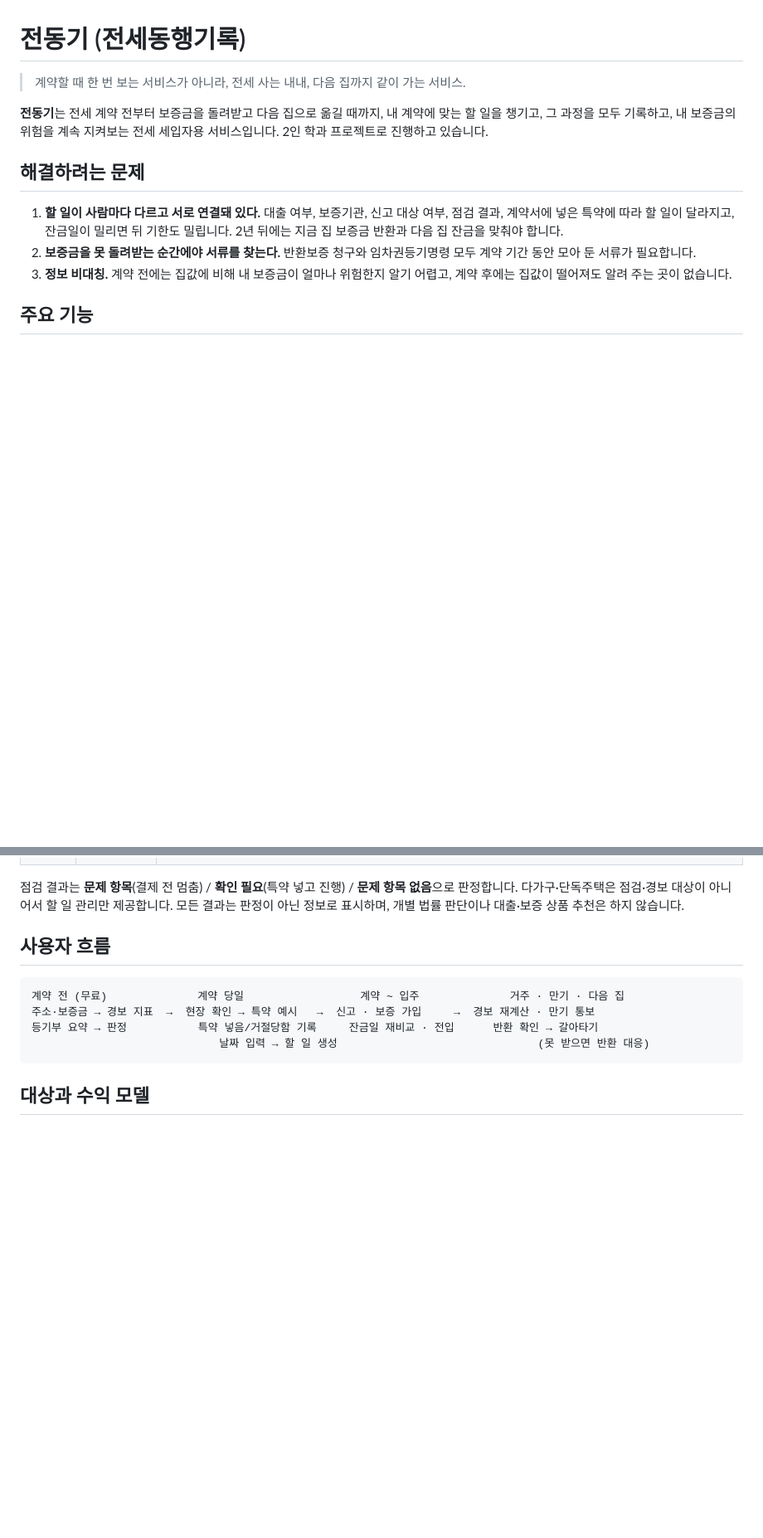
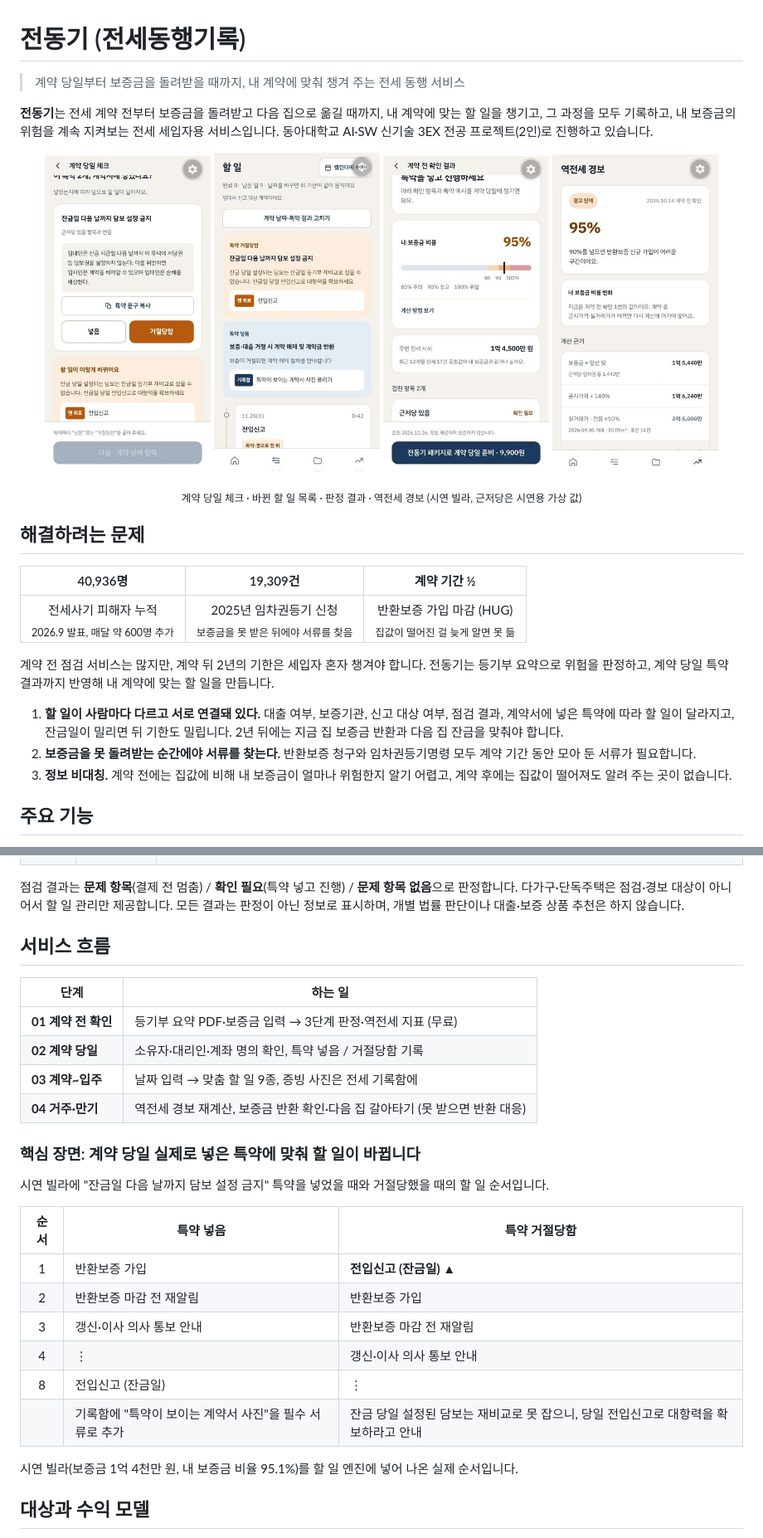
Before and after one commit to polopy07/jeonse_companion, a Markdown page: README.md, 2 parts joined by grey strips. Shown at 83% size. GitHub-like rendering; pictures changed too: docs/poster/images/alert.jpg (added), docs/poster/images/contract-day.jpg (added), docs/poster/images/todos-changed.jpg (added); blank space fills up the shorter version.

Commit message:
docs: README를 발표회 포스터에 맞춤 — 앱 스크린샷 4장, 문제 수치, 서비스 흐름·핵심 장면, 비교·검증 결과, 시스템 구성, 포스터
Co-Authored-By: Claude Opus 5.5 <noreply@anthropic.com>

````diff
--- a/README.md
+++ b/README.md
@@ -1,10 +1,24 @@
 # 전동기 (전세동행기록)
 
-> 계약할 때 한 번 보는 서비스가 아니라, 전세 사는 내내, 다음 집까지 같이 가는 서비스.
+> 계약 당일부터 보증금을 돌려받을 때까지, 내 계약에 맞춰 챙겨 주는 전세 동행 서비스
 
-**전동기**는 전세 계약 전부터 보증금을 돌려받고 다음 집으로 옮길 때까지, 내 계약에 맞는 할 일을 챙기고, 그 과정을 모두 기록하고, 내 보증금의 위험을 계속 지켜보는 전세 세입자용 서비스입니다. 2인 학과 프로젝트로 진행하고 있습니다.
+**전동기**는 전세 계약 전부터 보증금을 돌려받고 다음 집으로 옮길 때까지, 내 계약에 맞는 할 일을 챙기고, 그 과정을 모두 기록하고, 내 보증금의 위험을 계속 지켜보는 전세 세입자용 서비스입니다. 동아대학교 AI·SW 신기술 3EX 전공 프로젝트(2인)로 진행하고 있습니다.
+
+<p align="center">
+  <img src="docs/poster/images/contract-day.jpg" width="200" alt="계약 당일 체크: 특약 넣음 / 거절당함 기록">
+  <img src="docs/poster/images/todos-changed.jpg" width="200" alt="특약 결과에 맞춰 바뀐 할 일 목록">
+  <img src="docs/poster/images/verdict.jpg" width="200" alt="계약 전 확인 결과: 내 보증금 비율 95%">
+  <img src="docs/poster/images/alert.jpg" width="200" alt="역전세 경보: 경고 단계와 계산 근거">
+</p>
+<p align="center"><sub>계약 당일 체크 · 바뀐 할 일 목록 · 판정 결과 · 역전세 경보 (시연 빌라, 근저당은 시연용 가상 값)</sub></p>
 
 ## 해결하려는 문제
+
+| 40,936명 | 19,309건 | 계약 기간 ½ |
+| :---: | :---: | :---: |
+| 전세사기 피해자 누적<br><sub>2026.9 발표, 매달 약 600명 추가</sub> | 2025년 임차권등기 신청<br><sub>보증금을 못 받은 뒤에야 서류를 찾음</sub> | 반환보증 가입 마감 (HUG)<br><sub>집값이 떨어진 걸 늦게 알면 못 듦</sub> |
+
+계약 전 점검 서비스는 많지만, 계약 뒤 2년의 기한은 세입자 혼자 챙겨야 합니다. 전동기는 등기부 요약으로 위험을 판정하고, 계약 당일 특약 결과까지 반영해 내 계약에 맞는 할 일을 만듭니다.
 
 1. **할 일이 사람마다 다르고 서로 연결돼 있다.** 대출 여부, 보증기관, 신고 대상 여부, 점검 결과, 계약서에 넣은 특약에 따라 할 일이 달라지고, 잔금일이 밀리면 뒤 기한도 밀립니다. 2년 뒤에는 지금 집 보증금 반환과 다음 집 잔금을 맞춰야 합니다.
 2. **보증금을 못 돌려받는 순간에야 서류를 찾는다.** 반환보증 청구와 임차권등기명령 모두 계약 기간 동안 모아 둔 서류가 필요합니다.
@@ -23,14 +37,29 @@
 
 점검 결과는 **문제 항목**(결제 전 멈춤) / **확인 필요**(특약 넣고 진행) / **문제 항목 없음**으로 판정합니다. 다가구·단독주택은 점검·경보 대상이 아니어서 할 일 관리만 제공합니다. 모든 결과는 판정이 아닌 정보로 표시하며, 개별 법률 판단이나 대출·보증 상품 추천은 하지 않습니다.
 
-## 사용자 흐름
+## 서비스 흐름
 
-```
-계약 전 (무료)              계약 당일                  계약 ~ 입주              거주 · 만기 · 다음 집
-주소·보증금 → 경보 지표  →  현장 확인 → 특약 예시   →  신고 · 보증 가입     →  경보 재계산 · 만기 통보
-등기부 요약 → 판정           특약 넣음/거절당함 기록     잔금일 재비교 · 전입      반환 확인 → 갈아타기
-                             날짜 입력 → 할 일 생성                               (못 받으면 반환 대응)
-```
+| 단계 | 하는 일 |
+| --- | --- |
+| **01 계약 전 확인** | 등기부 요약 PDF·보증금 입력 → 3단계 판정·역전세 지표 (무료) |
+| **02 계약 당일** | 소유자·대리인·계좌 명의 확인, 특약 넣음 / 거절당함 기록 |
+| **03 계약~입주** | 날짜 입력 → 맞춤 할 일 9종, 증빙 사진은 전세 기록함에 |
+| **04 거주·만기** | 역전세 경보 재계산, 보증금 반환 확인·다음 집 갈아타기 (못 받으면 반환 대응) |
+
+### 핵심 장면: 계약 당일 실제로 넣은 특약에 맞춰 할 일이 바뀝니다
+
+시연 빌라에 "잔금일 다음 날까지 담보 설정 금지" 특약을 넣었을 때와 거절당했을 때의 할 일 순서입니다.
+
+| 순서 | 특약 넣음 | 특약 거절당함 |
+| :---: | --- | --- |
+| 1 | 반환보증 가입 | **전입신고 (잔금일) ▲** |
+| 2 | 반환보증 마감 전 재알림 | 반환보증 가입 |
+| 3 | 갱신·이사 의사 통보 안내 | 반환보증 마감 전 재알림 |
+| 4 | ⋮ | 갱신·이사 의사 통보 안내 |
+| 8 | 전입신고 (잔금일) | ⋮ |
+| | 기록함에 "특약이 보이는 계약서 사진"을 필수 서류로 추가 | 잔금 당일 설정된 담보는 재비교로 못 잡으니, 당일 전입신고로 대항력을 확보하라고 안내 |
+
+시연 빌라(보증금 1억 4천만 원, 내 보증금 비율 95.1%)를 할 일 엔진에 넣어 나온 실제 순서입니다.
 
 ## 대상과 수익 모델
 
````
Also changed, not shown: other parts of README.md (+60 -5 lines), docs/poster/images/poster.jpg (added).
